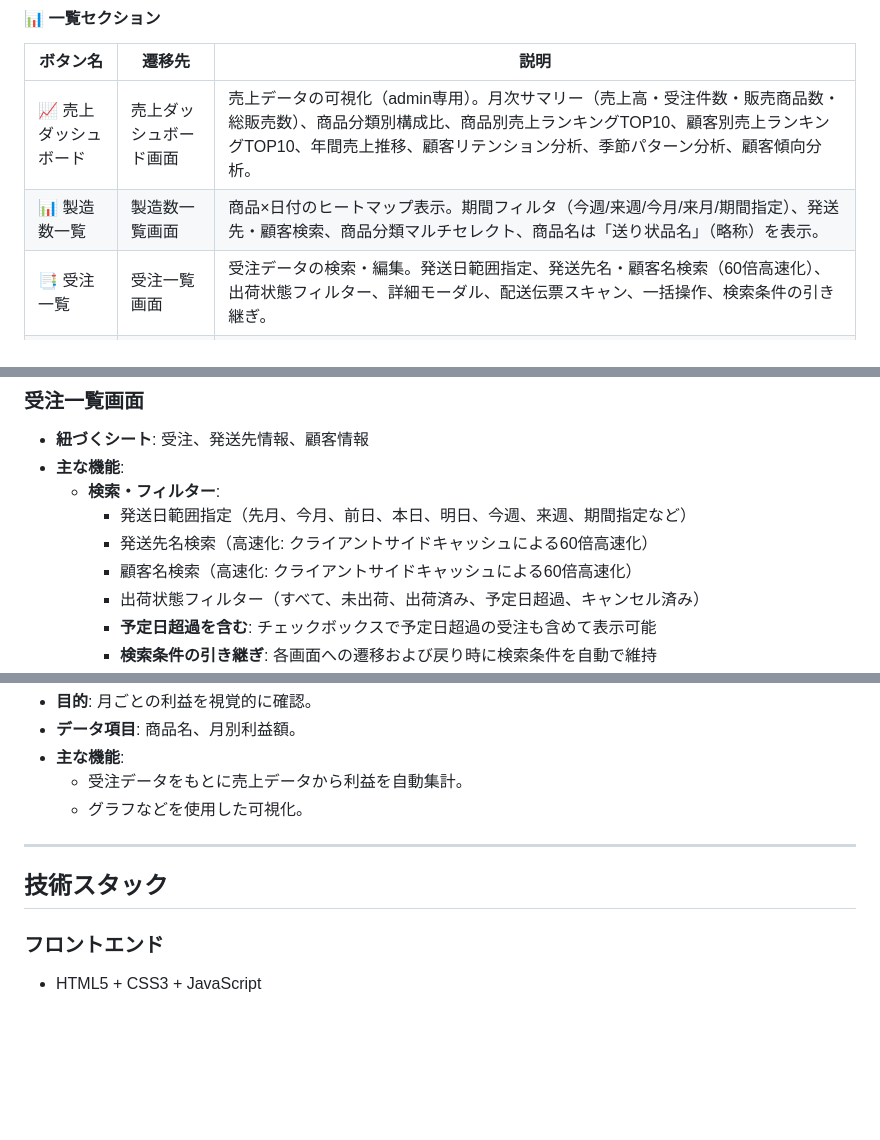
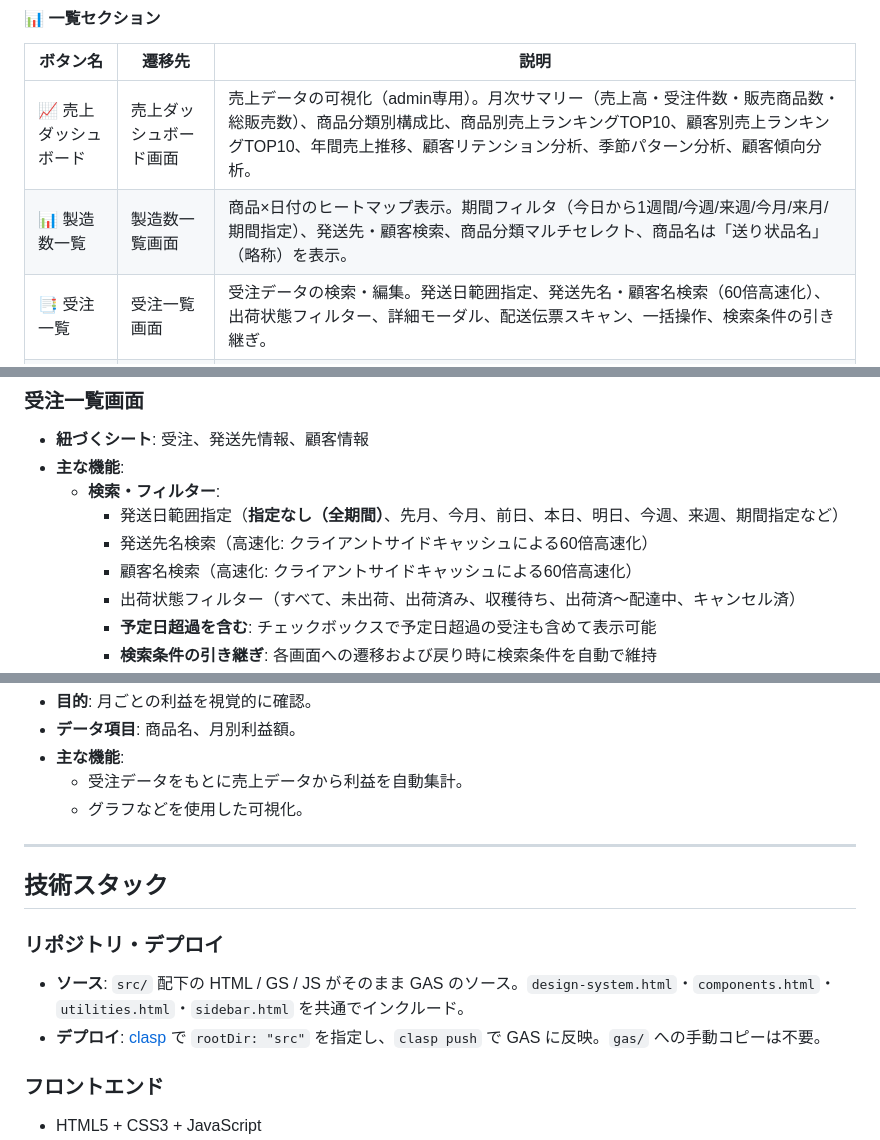
Before and after one commit to marukoshoumu/ordering_System_For_Farmers_By_Gas, a Markdown page: readme.md, 3 parts joined by grey strips. Drawn GitHub-style; blank space fills up the shorter version.

```diff
--- a/readme.md
+++ b/readme.md
@@ -40,7 +44,7 @@
 | ボタン名 | 遷移先 | 説明 |
 |---------|--------|------|
 | 📈 売上ダッシュボード | 売上ダッシュボード画面 | 売上データの可視化（admin専用）。月次サマリー（売上高・受注件数・販売商品数・総販売数）、商品分類別構成比、商品別売上ランキングTOP10、顧客別売上ランキングTOP10、年間売上推移、顧客リテンション分析、季節パターン分析、顧客傾向分析。 |
-| 📊 製造数一覧 | 製造数一覧画面 | 商品×日付のヒートマップ表示。期間フィルタ（今週/来週/今月/来月/期間指定）、発送先・顧客検索、商品分類マルチセレクト、商品名は「送り状品名」（略称）を表示。 |
+| 📊 製造数一覧 | 製造数一覧画面 | 商品×日付のヒートマップ表示。期間フィルタ（今日から1週間/今週/来週/今月/来月/期間指定）、発送先・顧客検索、商品分類マルチセレクト、商品名は「送り状品名」（略称）を表示。 |
 | 📑 受注一覧 | 受注一覧画面 | 受注データの検索・編集。発送日範囲指定、発送先名・顧客名検索（60倍高速化）、出荷状態フィルター、詳細モーダル、配送伝票スキャン、一括操作、検索条件の引き継ぎ。 |
 | 🔄 定期便一覧 | 定期便一覧画面 | 定期便の管理・編集。ステータスフィルター、顧客名検索、間隔変更、次回発送日自動計算、詳細表示、編集・削除機能。 |
 | 🤖 AI取込一覧 | AI取込一覧画面 | AI解析済み注文の確認・処理。未処理件数バッジ表示、カードデザイン、データ完遂度バー、ステータスフィルター、詳細モーダル、受注処理・却下・削除機能。 |
@@ -143,10 +147,10 @@
 - **紐づくシート**: 受注、発送先情報、顧客情報
 - **主な機能**:
   - **検索・フィルター**:
-    - 発送日範囲指定（先月、今月、前日、本日、明日、今週、来週、期間指定など）
+    - 発送日範囲指定（**指定なし（全期間）**、先月、今月、前日、本日、明日、今週、来週、期間指定など）
     - 発送先名検索（高速化: クライアントサイドキャッシュによる60倍高速化）
     - 顧客名検索（高速化: クライアントサイドキャッシュによる60倍高速化）
-    - 出荷状態フィルター（すべて、未出荷、出荷済み、予定日超過、キャンセル済み）
+    - 出荷状態フィルター（すべて、未出荷、出荷済み、収穫待ち、出荷済〜配達中、キャンセル済）
     - **予定日超過を含む**: チェックボックスで予定日超過の受注も含めて表示可能
     - **検索条件の引き継ぎ**: 各画面への遷移および戻り時に検索条件を自動で維持
   - **一覧表示**:
@@ -465,6 +469,10 @@
 
 ## 技術スタック
 
+### リポジトリ・デプロイ
+- **ソース**: `src/` 配下の HTML / GS / JS がそのまま GAS のソース。`design-system.html`・`components.html`・`utilities.html`・`sidebar.html` を共通でインクルード。
+- **デプロイ**: [clasp](https://github.com/google/clasp) で `rootDir: "src"` を指定し、`clasp push` で GAS に反映。`gas/` への手動コピーは不要。
+
 ### フロントエンド
 - HTML5 + CSS3 + JavaScript
 - Bootstrap 5（レスポンシブデザイン）
```
Also changed, not shown: other parts of readme.md (+23 -10 lines).
